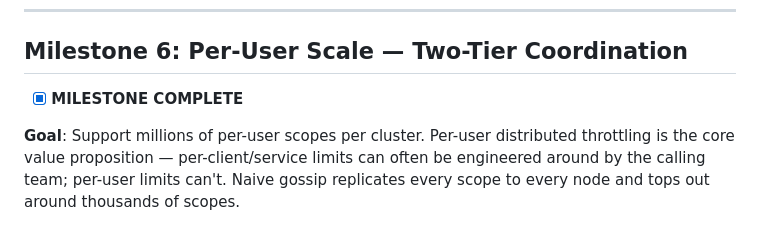
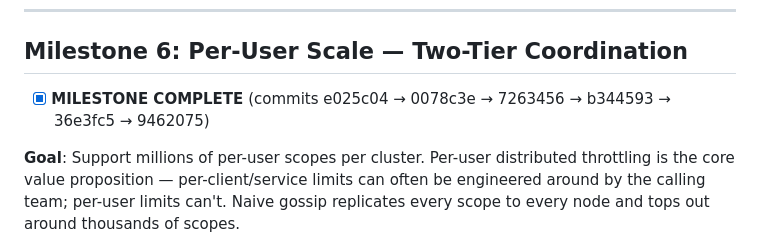
Before and after one commit to emersonmde/nenya, a Markdown page: docs/roadmap.md, the part around the change. Rendered like a GitHub page.

Commit message:
Record Milestone 6 commit hashes in roadmap
Co-Authored-By: Claude Fable 5 <noreply@anthropic.com>

```diff
--- a/docs/roadmap.md
+++ b/docs/roadmap.md
@@ -526,7 +526,8 @@ cargo fmt -- --check && cargo clippy --all-targets --all-features -- -D warnings
 
 ## Milestone 6: Per-User Scale — Two-Tier Coordination
 
-- [x] **MILESTONE COMPLETE**
+- [x] **MILESTONE COMPLETE** (commits e025c04 → 0078c3e → 7263456 →
+  b344593 → 36e3fc5 → 9462075)
 
 **Goal**: Support millions of per-user scopes per cluster. Per-user distributed
 throttling is the core value proposition — per-client/service limits can often
```
